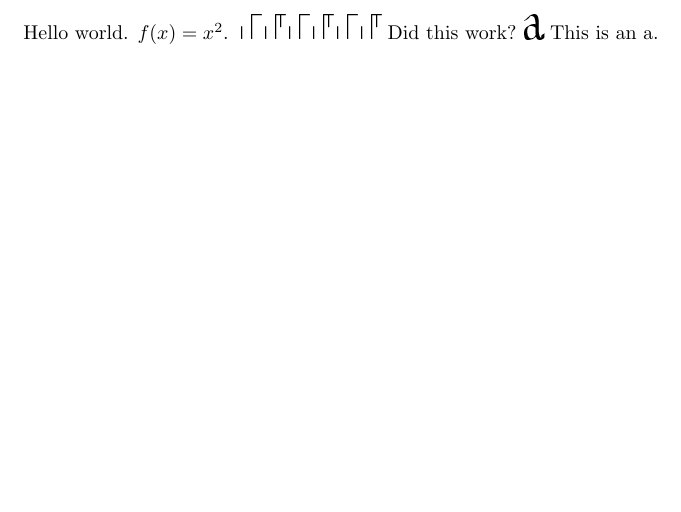
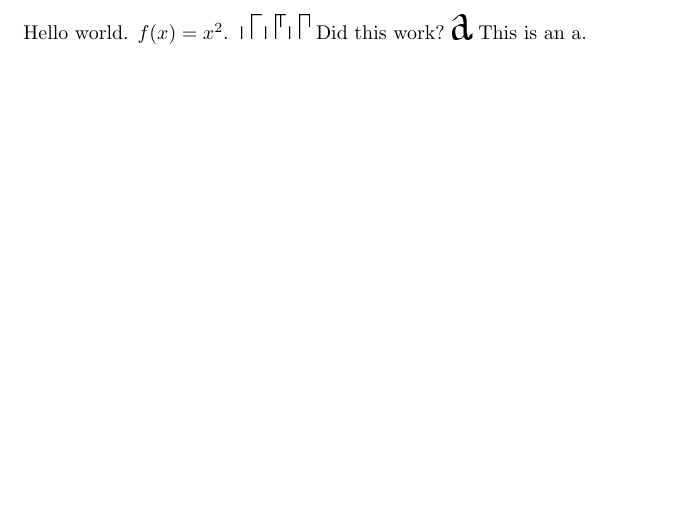
Before and after one commit to lukacslacko/metafont, a LaTeX document (proto.tex): part of the page, cut at the place of the change. The pictures show the PDF file proto.pdf that the author committed with the source.

Commit message:
whatever

```diff
--- a/proto.tex
+++ b/proto.tex
@@ -4,7 +4,7 @@
 \begin{document}
 
 Hello world. $f(x)=x^2$.
-{\foo 0 1 0 1 0 1}
+{\foo 0 1 2}
 Did this work?
 {\foo a}
 This is an a.
```
Also changed, not shown: proto.pdf, proto.tfm, 6 other files.
